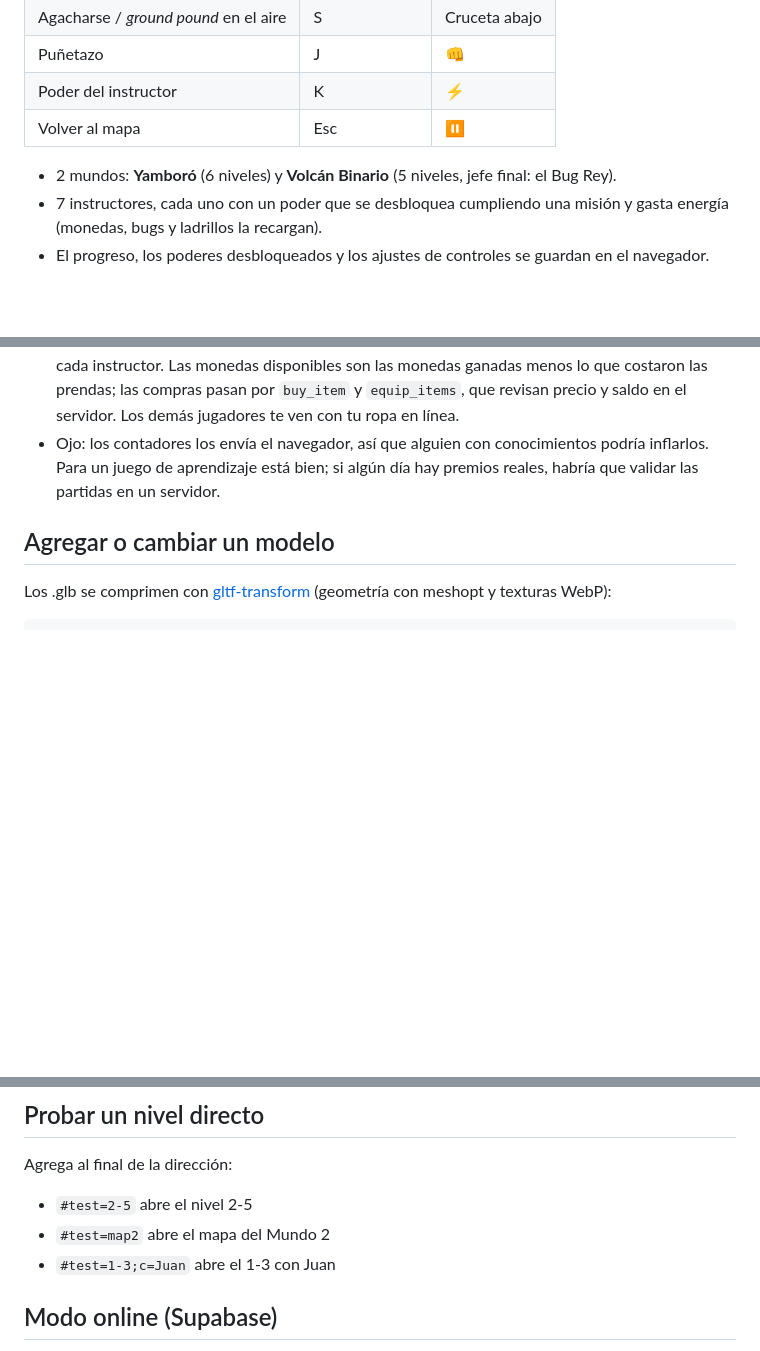
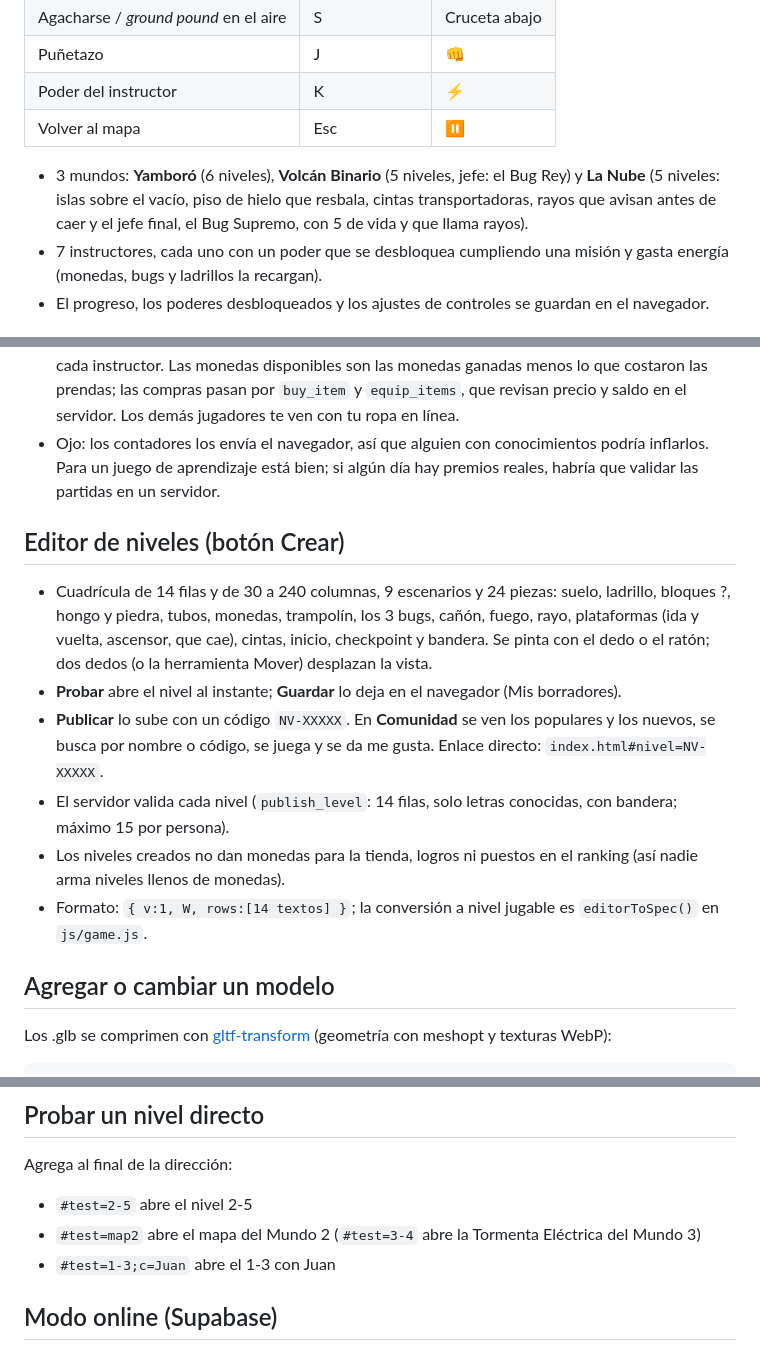
Before and after one commit to CristianT71/senabros, a Markdown page: README.md, 3 parts joined by grey strips. Drawn GitHub-style; blank space fills up the shorter version.

Commit message:
README: Mundo 3 y editor de niveles

```diff
--- a/README.md
+++ b/README.md
@@ -17,7 +17,9 @@ los instructores de ADSO (Análisis y Desarrollo de Software) contra los bugs.
 | Poder del instructor | K | ⚡ |
 | Volver al mapa | Esc | ⏸ |
 
-- 2 mundos: **Yamboró** (6 niveles) y **Volcán Binario** (5 niveles, jefe final: el Bug Rey).
+- 3 mundos: **Yamboró** (6 niveles), **Volcán Binario** (5 niveles, jefe: el Bug Rey) y **La Nube** (5 niveles:
+  islas sobre el vacío, piso de hielo que resbala, cintas transportadoras, rayos que avisan antes de caer y el
+  jefe final, el Bug Supremo, con 5 de vida y que llama rayos).
 - 7 instructores, cada uno con un poder que se desbloquea cumpliendo una misión y gasta energía (monedas, bugs y ladrillos la recargan).
 - El progreso, los poderes desbloqueados y los ajustes de controles se guardan en el navegador.
 
@@ -60,6 +63,18 @@ SenaBros/
 - Ojo: los contadores los envía el navegador, así que alguien con conocimientos podría inflarlos. Para un juego de
   aprendizaje está bien; si algún día hay premios reales, habría que validar las partidas en un servidor.
 
+## Editor de niveles (botón Crear)
+
+- Cuadrícula de 14 filas y de 30 a 240 columnas, 9 escenarios y 24 piezas: suelo, ladrillo, bloques ?, hongo y piedra,
+  tubos, monedas, trampolín, los 3 bugs, cañón, fuego, rayo, plataformas (ida y vuelta, ascensor, que cae), cintas,
+  inicio, checkpoint y bandera. Se pinta con el dedo o el ratón; dos dedos (o la herramienta Mover) desplazan la vista.
+- **Probar** abre el nivel al instante; **Guardar** lo deja en el navegador (Mis borradores).
+- **Publicar** lo sube con un código `NV-XXXXX`. En **Comunidad** se ven los populares y los nuevos, se busca por nombre
+  o código, se juega y se da me gusta. Enlace directo: `index.html#nivel=NV-XXXXX`.
+- El servidor valida cada nivel (`publish_level`: 14 filas, solo letras conocidas, con bandera; máximo 15 por persona).
+- Los niveles creados no dan monedas para la tienda, logros ni puestos en el ranking (así nadie arma niveles llenos de monedas).
+- Formato: `{ v:1, W, rows:[14 textos] }`; la conversión a nivel jugable es `editorToSpec()` en `js/game.js`.
+
 ## Agregar o cambiar un modelo
 
 Los .glb se comprimen con [gltf-transform](https://gltf-transform.dev) (geometría con meshopt y texturas WebP):
@@ -77,7 +92,7 @@ La calidad de gráficos (automática, alta, media, baja) se cambia en Ajustes; e
 Agrega al final de la dirección:
 
 - `#test=2-5` abre el nivel 2-5
-- `#test=map2` abre el mapa del Mundo 2
+- `#test=map2` abre el mapa del Mundo 2 (`#test=3-4` abre la Tormenta Eléctrica del Mundo 3)
 - `#test=1-3;c=Juan` abre el 1-3 con Juan
 
 ## Modo online (Supabase)
```
Also changed, not shown: other parts of README.md (+1 -0 lines).
